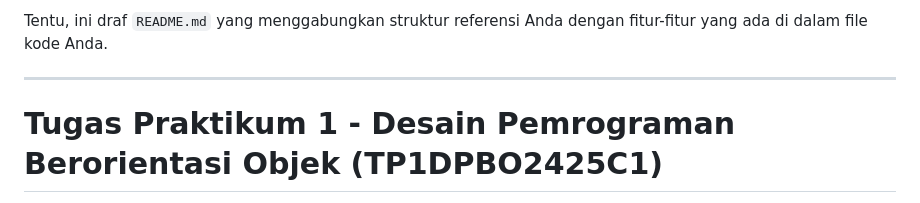
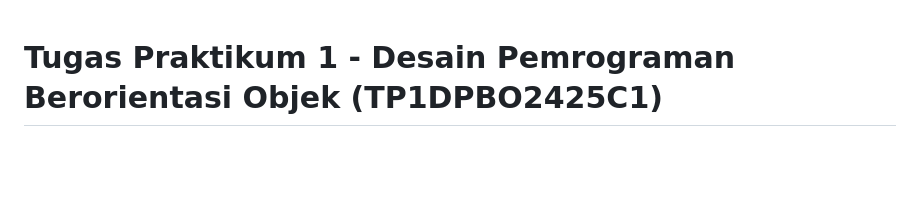
Before and after one commit to FoxfortSix/TP1DPBOC12425C1, a Markdown page: README.md, the part around the change. Rendered like a GitHub page; blank space fills up the shorter version.

```diff
--- a/README.md
+++ b/README.md
@@ -1,7 +1,3 @@
-Tentu, ini draf `README.md` yang menggabungkan struktur referensi Anda dengan fitur-fitur yang ada di dalam file kode Anda.
-
----
-
 # Tugas Praktikum 1 - Desain Pemrograman Berorientasi Objek (TP1DPBO2425C1)
 
 Saya **Mochamamd Azka Basria** dengan NIM **2405170** mengerjakan Tugas Praktikum 1 dalam mata kuliah Desain Pemrograman Berorientasi Objek untuk keberkahan-Nya maka saya tidak akan melakukan kecurangan seperti yang telah dispesifikasikan. Aamiin.
```
